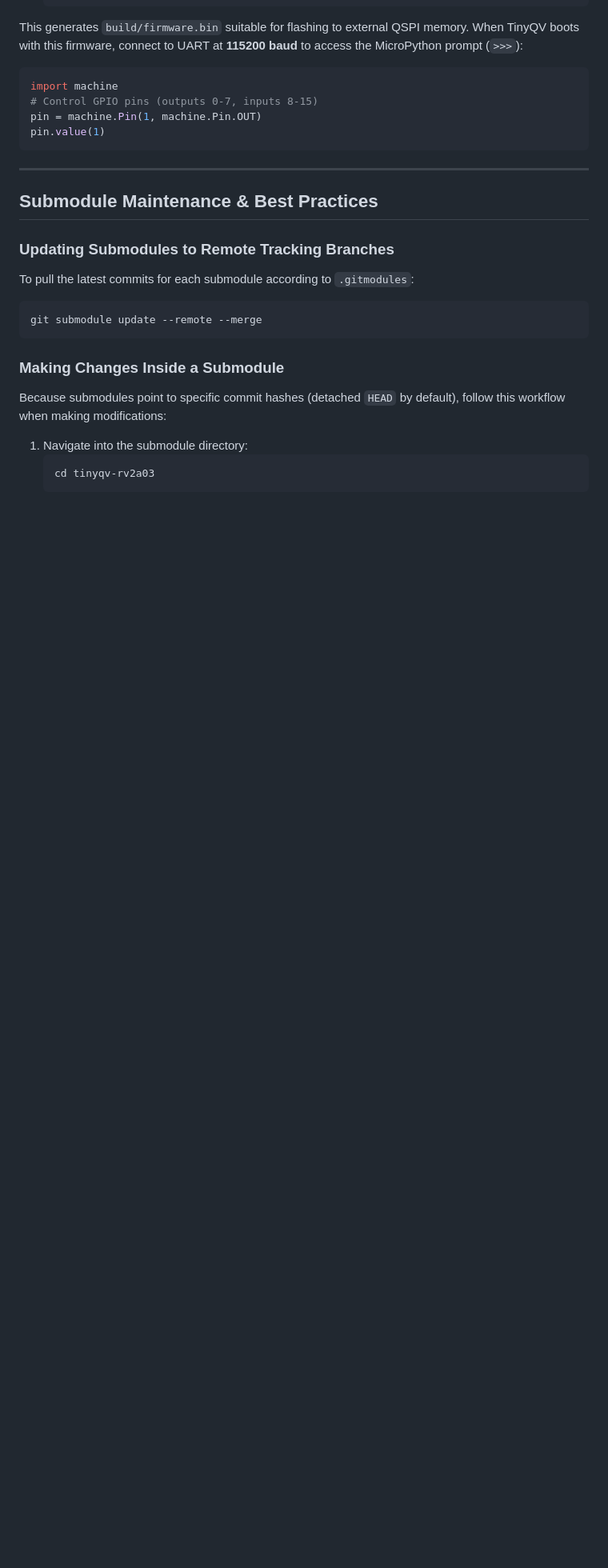
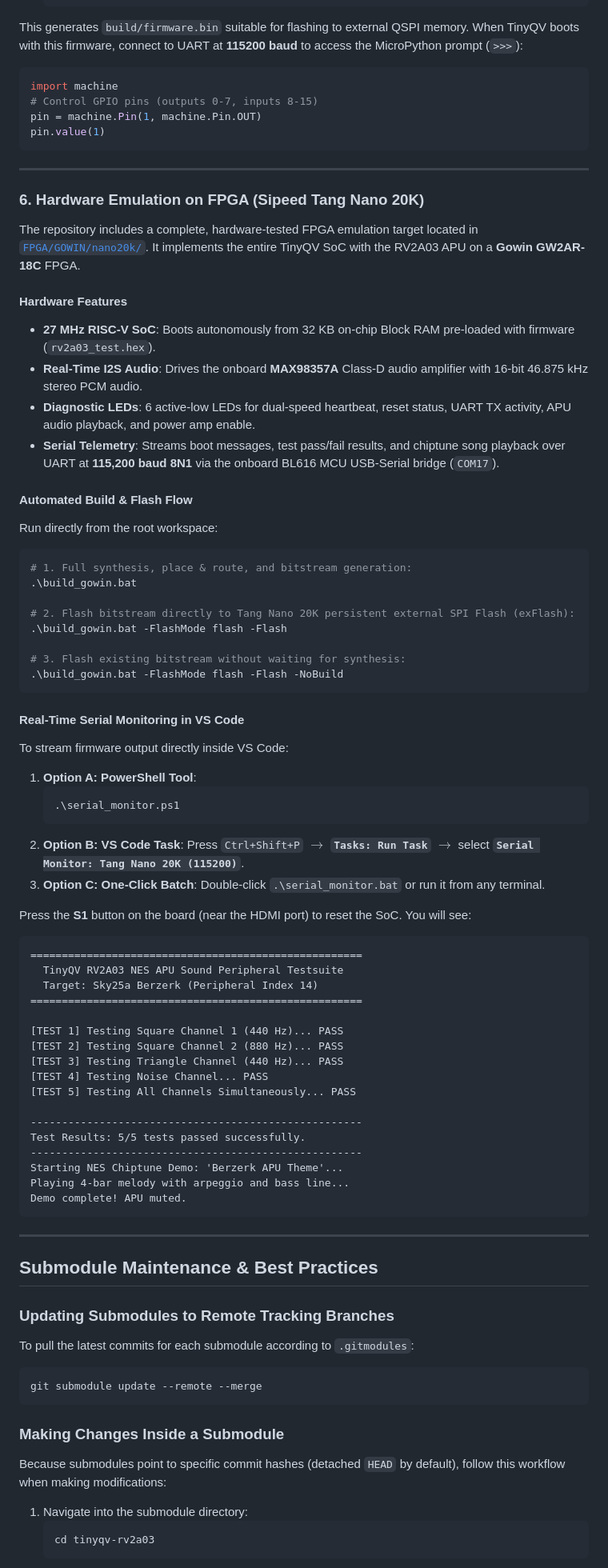
Before and after one commit to fjpolo/tinyqv-tty25a-berzerk-rv2a03, a Markdown page: README.md, the part around one of its changes. Shown at 80% size. Rendered like a GitHub page; blank space fills up the shorter version.

Commit message:
docs: document Tang Nano 20K FPGA flow, persistent SPI flash, and VS Code serial monitor

````diff
--- a/README.md
+++ b/README.md
@@ -302,6 +307,65 @@ pin.value(1)
 
 ---
 
+### 6. Hardware Emulation on FPGA (Sipeed Tang Nano 20K)
+
+The repository includes a complete, hardware-tested FPGA emulation target located in [`FPGA/GOWIN/nano20k/`](FPGA/GOWIN/nano20k/). It implements the entire TinyQV SoC with the RV2A03 APU on a **Gowin GW2AR-18C** FPGA.
+
+#### Hardware Features
+- **27 MHz RISC-V SoC**: Boots autonomously from 32 KB on-chip Block RAM pre-loaded with firmware (`rv2a03_test.hex`).
+- **Real-Time I2S Audio**: Drives the onboard **MAX98357A** Class-D audio amplifier with 16-bit 46.875 kHz stereo PCM audio.
+- **Diagnostic LEDs**: 6 active-low LEDs for dual-speed heartbeat, reset status, UART TX activity, APU audio playback, and power amp enable.
+- **Serial Telemetry**: Streams boot messages, test pass/fail results, and chiptune song playback over UART at **115,200 baud 8N1** via the onboard BL616 MCU USB-Serial bridge (`COM17`).
+
+#### Automated Build & Flash Flow
+Run directly from the root workspace:
+
+```powershell
+# 1. Full synthesis, place & route, and bitstream generation:
+.\build_gowin.bat
+
+# 2. Flash bitstream directly to Tang Nano 20K persistent external SPI Flash (exFlash):
+.\build_gowin.bat -FlashMode flash -Flash
+
+# 3. Flash existing bitstream without waiting for synthesis:
+.\build_gowin.bat -FlashMode flash -Flash -NoBuild
+```
+
+#### Real-Time Serial Monitoring in VS Code
+To stream firmware output directly inside VS Code:
+
+1. **Option A: PowerShell Tool**:
+   ```powershell
+   .\serial_monitor.ps1
+   ```
+2. **Option B: VS Code Task**:
+   Press `Ctrl+Shift+P` $\rightarrow$ **`Tasks: Run Task`** $\rightarrow$ select **`Serial Monitor: Tang Nano 20K (115200)`**.
+3. **Option C: One-Click Batch**:
+   Double-click `.\serial_monitor.bat` or run it from any terminal.
+
+Press the **S1** button on the board (near the HDMI port) to reset the SoC. You will see:
+```text
+=====================================================
+  TinyQV RV2A03 NES APU Sound Peripheral Testsuite
+  Target: Sky25a Berzerk (Peripheral Index 14)
+=====================================================
+
+[TEST 1] Testing Square Channel 1 (440 Hz)... PASS
+[TEST 2] Testing Square Channel 2 (880 Hz)... PASS
+[TEST 3] Testing Triangle Channel (440 Hz)... PASS
+[TEST 4] Testing Noise Channel... PASS
+[TEST 5] Testing All Channels Simultaneously... PASS
+
+-----------------------------------------------------
+Test Results: 5/5 tests passed successfully.
+-----------------------------------------------------
+Starting NES Chiptune Demo: 'Berzerk APU Theme'...
+Playing 4-bar melody with arpeggio and bass line...
+Demo complete! APU muted.
+```
+
+---
+
 ## Submodule Maintenance & Best Practices
 
 ### Updating Submodules to Remote Tracking Branches
````
Also changed, not shown: other parts of README.md (+6 -1 lines), 1 other file.
